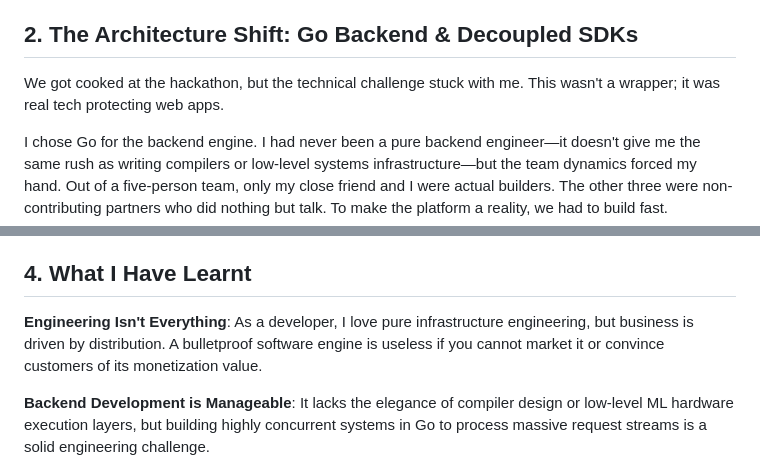
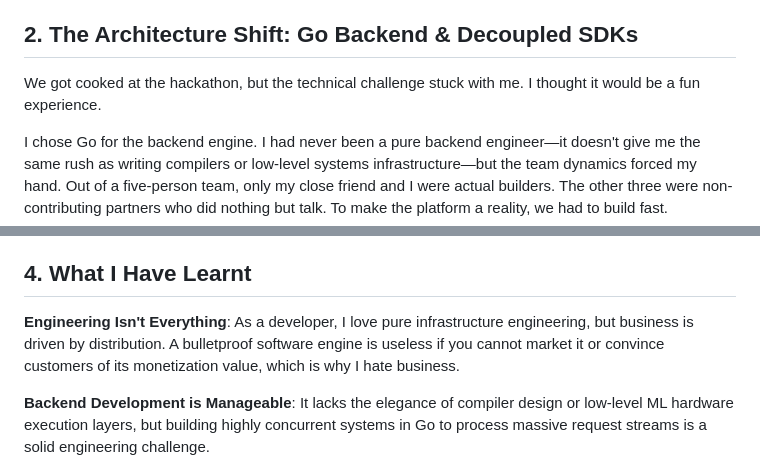
Before and after one commit to Vixel2006/blog, a Markdown page: posts/2026-05-what-I-have-learnt-building-a-SaaS-startup.md, 2 parts joined by grey strips. Rendered like a GitHub page.

Commit message:
modify post

```diff
--- a/posts/2026-05-what-I-have-learnt-building-a-SaaS-startup.md
+++ b/posts/2026-05-what-I-have-learnt-building-a-SaaS-startup.md
@@ -29,7 +29,7 @@ While waiting for the judges to inevitably smoke us during presentation day, the
 
 ## 2. The Architecture Shift: Go Backend & Decoupled SDKs
 
-We got cooked at the hackathon, but the technical challenge stuck with me. This wasn't a wrapper; it was real tech protecting web apps.
+We got cooked at the hackathon, but the technical challenge stuck with me. I thought it would be a fun experience.
 
 I chose Go for the backend engine. I had never been a pure backend engineer—it doesn't give me the same rush as writing compilers or low-level systems infrastructure—but the team dynamics forced my hand. Out of a five-person team, only my close friend and I were actual builders. The other three were non-contributing partners who did nothing but talk. To make the platform a reality, we had to build fast.
 
@@ -144,7 +144,7 @@ By instantly dropping an automated firewall block on the attacker's IP the momen
 
 ## 4. What I Have Learnt
 
-**Engineering Isn't Everything**: As a developer, I love pure infrastructure engineering, but business is driven by distribution. A bulletproof software engine is useless if you cannot market it or convince customers of its monetization value.
+**Engineering Isn't Everything**: As a developer, I love pure infrastructure engineering, but business is driven by distribution. A bulletproof software engine is useless if you cannot market it or convince customers of its monetization value, which is why I hate business.
 
 **Backend Development is Manageable**: It lacks the elegance of compiler design or low-level ML hardware execution layers, but building highly concurrent systems in Go to process massive request streams is a solid engineering challenge.
 
```
